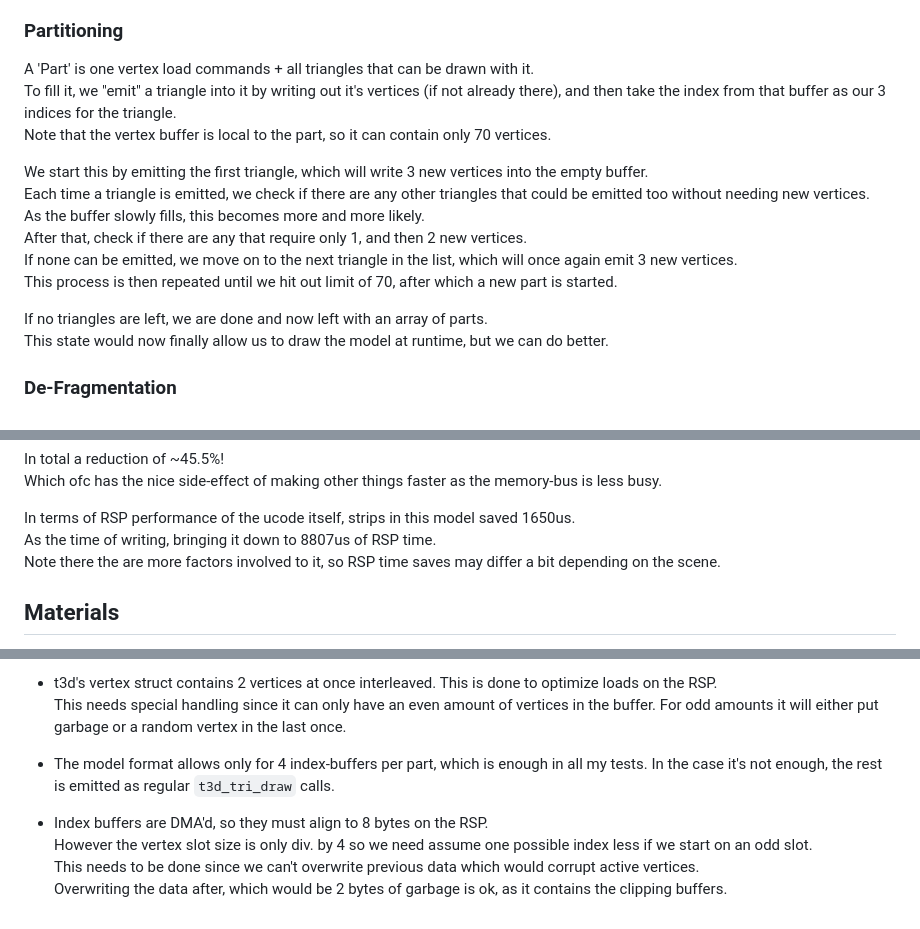
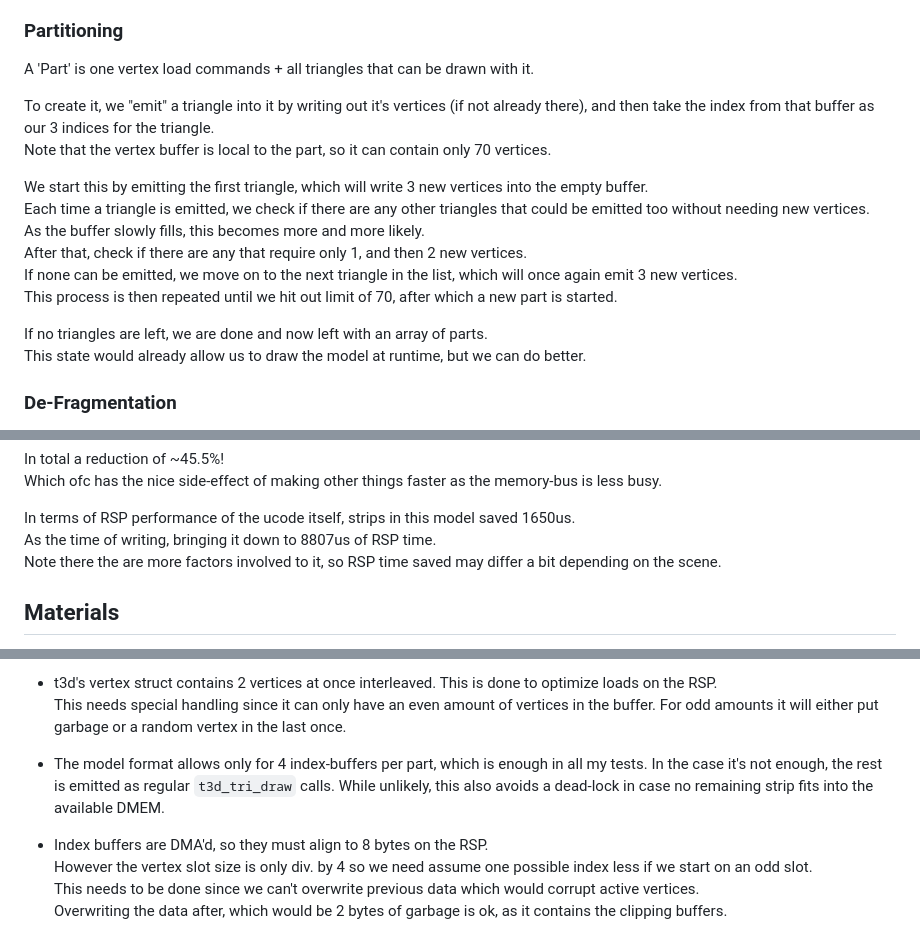
Before and after one commit to HailToDodongo/tiny3d, a Markdown page: docs/modelOpt.md, 3 parts joined by grey strips. Drawn GitHub-style.

```diff
--- a/docs/modelOpt.md
+++ b/docs/modelOpt.md
@@ -56,7 +56,8 @@ In the end we will reconstruct a vertex/index buffer from it again.<br>
 
 ### Partitioning
 A 'Part' is one vertex load commands + all triangles that can be drawn with it.<br>
-To fill it, we "emit" a triangle into it by writing out it's vertices (if not already there), and then take the index from that buffer as our 3 indices for the triangle.<br>
+
+To create it, we "emit" a triangle into it by writing out it's vertices (if not already there), and then take the index from that buffer as our 3 indices for the triangle.<br>
 Note that the vertex buffer is local to the part, so it can contain only 70 vertices.<br>
 
 We start this by emitting the first triangle, which will write 3 new vertices into the empty buffer.<br>
@@ -67,7 +68,7 @@ If none can be emitted, we move on to the next triangle in the list, which will
 This process is then repeated until we hit out limit of 70, after which a new part is started.<br>
 
 If no triangles are left, we are done and now left with an array of parts.<br>
-This state would now finally allow us to draw the model at runtime, but we can do better.
+This state would already allow us to draw the model at runtime, but we can do better.
 
 ### De-Fragmentation
 You may notice that a triangle could require a vertex from an earlier part.<br>
@@ -275,7 +279,7 @@ Which ofc has the nice side-effect of making other things faster as the memory-b
 
 In terms of RSP performance of the ucode itself, strips in this model saved 1650us.<br>
 As the time of writing, bringing it down to 8807us of RSP time.<br>
-Note there the are more factors involved to it, so RSP time saves may differ a bit depending on the scene.<br>
+Note there the are more factors involved to it, so RSP time saved may differ a bit depending on the scene.<br>
 
 ## Materials
 
@@ -303,6 +307,7 @@ For odd amounts it will either put garbage or a random vertex in the last once.
 
 - The model format allows only for 4 index-buffers per part, which is enough in all my tests.
 In the case it's not enough, the rest is emitted as regular `t3d_tri_draw` calls.
+While unlikely, this also avoids a dead-lock in case no remaining strip fits into the available DMEM.
 
 - Index buffers are DMA'd, so they must align to 8 bytes on the RSP.<br>
 However the vertex slot size is only div. by 4 so we need assume one possible index less if we start on an odd slot.<br>
```
Also changed, not shown: other parts of docs/modelOpt.md (+12 -9 lines).
